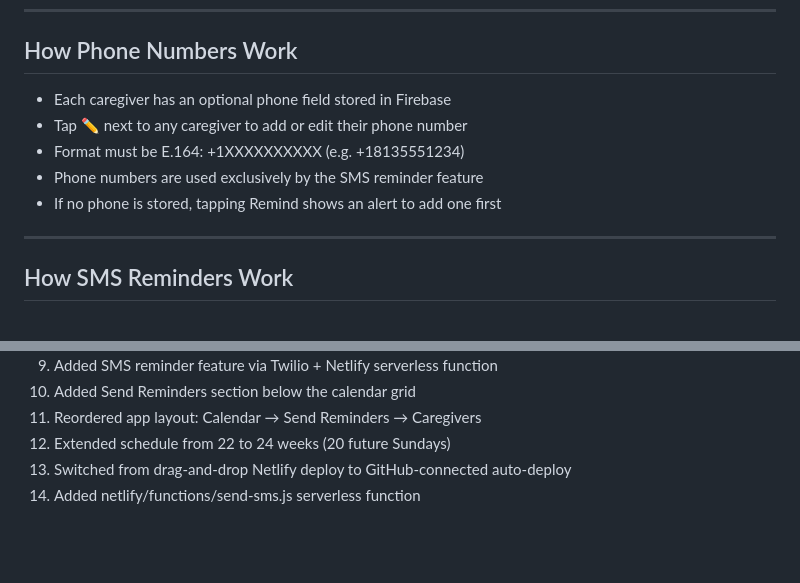
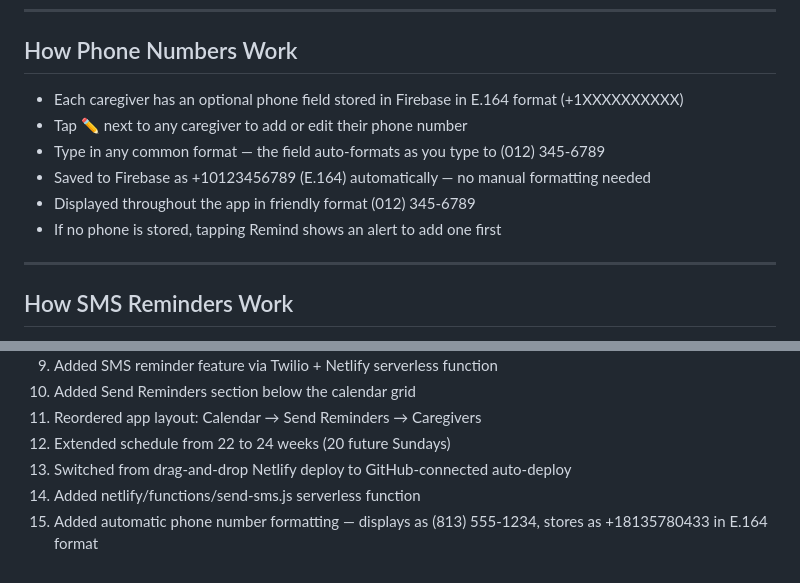
Before and after one commit to andresslack/papi-sundaygap-calendar, a Markdown page: HANDOFF.md, 2 parts joined by grey strips. Rendered like a GitHub page; blank space fills up the shorter version.

Commit message:
Enhance caregiver phone number formatting and storage
Updated phone number handling to include automatic formatting and clarified storage format in E.164.

```diff
--- a/HANDOFF.md
+++ b/HANDOFF.md
@@ -162,12 +162,12 @@ When adding a new caregiver:
 
 ## How Phone Numbers Work
 
-- Each caregiver has an optional phone field stored in Firebase
+- Each caregiver has an optional phone field stored in Firebase in E.164 format (+1XXXXXXXXXX)
 - Tap ✏️ next to any caregiver to add or edit their phone number
-- Format must be E.164: +1XXXXXXXXXX (e.g. +18135551234)
-- Phone numbers are used exclusively by the SMS reminder feature
+- Type in any common format — the field auto-formats as you type to (012) 345-6789
+- Saved to Firebase as +10123456789 (E.164) automatically — no manual formatting needed
+- Displayed throughout the app in friendly format (012) 345-6789
 - If no phone is stored, tapping Remind shows an alert to add one first
-
 ---
 
 ## How SMS Reminders Work
@@ -228,3 +228,4 @@ When adding a new caregiver:
 12. Extended schedule from 22 to 24 weeks (20 future Sundays)
 13. Switched from drag-and-drop Netlify deploy to GitHub-connected auto-deploy
 14. Added netlify/functions/send-sms.js serverless function
+15. Added automatic phone number formatting — displays as (813) 555-1234, stores as +18135780433 in E.164 format
```
